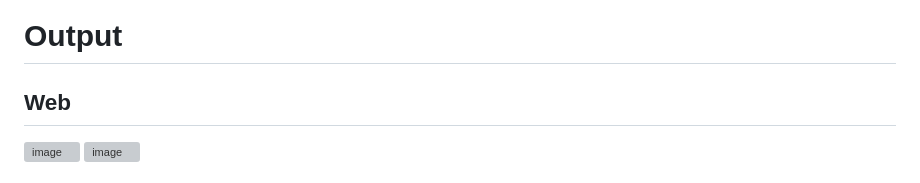
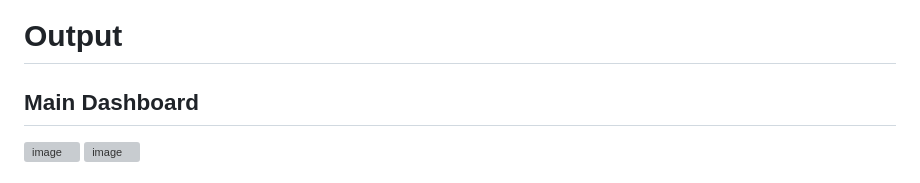
Before and after one commit to aryarefman/grpc-project, a Markdown page: README.md, the part around one of its changes. GitHub-like rendering; grey boxes are pictures that could not be loaded.

Commit message:
Enhance README with MQTT Dashboard details
Added MQTT Dashboard section with images to README.

```diff
--- a/README.md
+++ b/README.md
@@ -1,6 +1,6 @@
 # 🧠 NovaPulse - Smart City gRPC Nervous System
 
 # Output
-## Web
+## Main Dashboard
 <img width="1428" height="717" alt="image" src="https://github.com/user-attachments/assets/3eda504b-69e0-4e3a-9465-28ab3503b6ad" />
 <img width="1430" height="893" alt="image" src="https://github.com/user-attachments/assets/2c2e8569-c937-4afd-b3b0-bfc74433f733" />
```
Also changed, not shown: other parts of README.md (+5 -0 lines).
